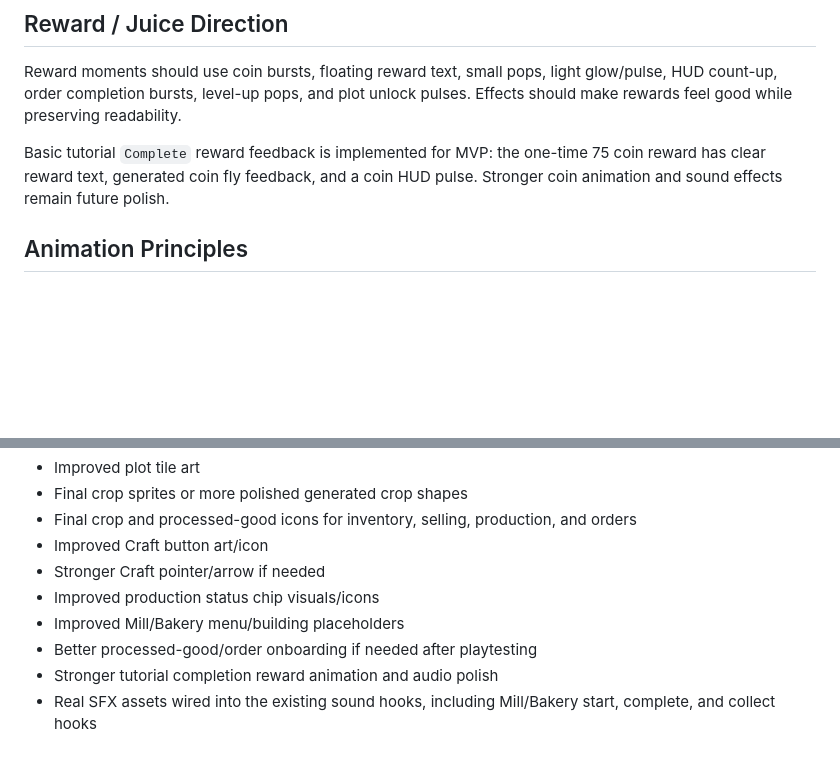
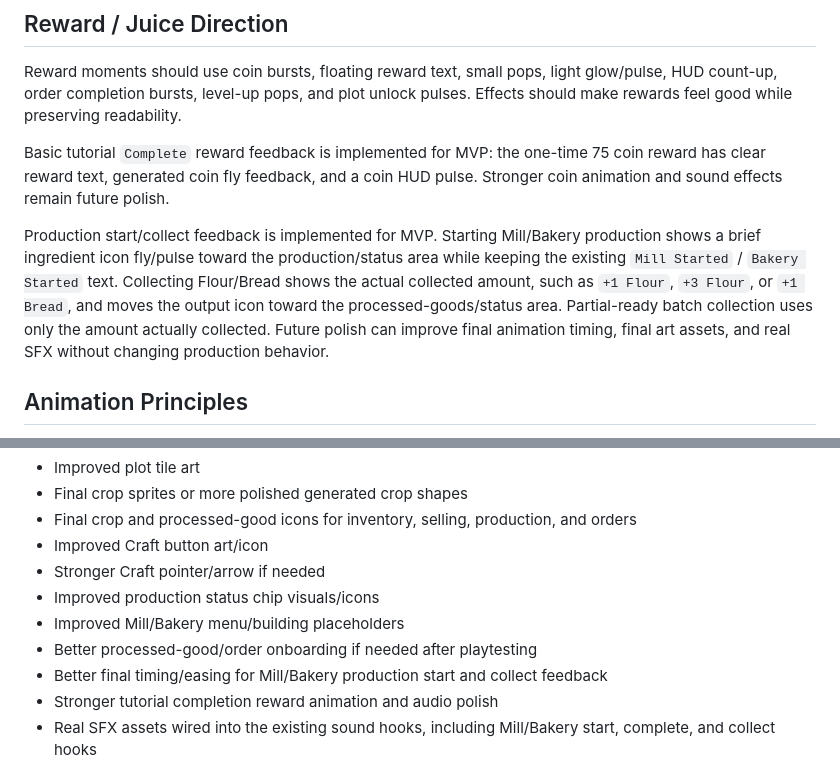
Before and after one commit to robfernandez066/bloomstead, a Markdown page: docs/ART_AUDIO_DIRECTION.md, 2 parts joined by grey strips. GitHub-like rendering; blank space fills up the shorter version.

```diff
--- a/docs/ART_AUDIO_DIRECTION.md
+++ b/docs/ART_AUDIO_DIRECTION.md
@@ -66,6 +66,8 @@ Reward moments should use coin bursts, floating reward text, small pops, light g
 
 Basic tutorial `Complete` reward feedback is implemented for MVP: the one-time 75 coin reward has clear reward text, generated coin fly feedback, and a coin HUD pulse. Stronger coin animation and sound effects remain future polish.
 
+Production start/collect feedback is implemented for MVP. Starting Mill/Bakery production shows a brief ingredient icon fly/pulse toward the production/status area while keeping the existing `Mill Started` / `Bakery Started` text. Collecting Flour/Bread shows the actual collected amount, such as `+1 Flour`, `+3 Flour`, or `+1 Bread`, and moves the output icon toward the processed-goods/status area. Partial-ready batch collection uses only the amount actually collected. Future polish can improve final animation timing, final art assets, and real SFX without changing production behavior.
+
 ## Animation Principles
 
 Animations should be quick, snappy, softly eased, and non-blocking. They should add dopamine without visual spam. Animation should reinforce clarity and never hide the gameplay state.
@@ -111,6 +113,7 @@ Future polish should improve presentation without changing MVP gameplay scope:
 * Improved production status chip visuals/icons
 * Improved Mill/Bakery menu/building placeholders
 * Better processed-good/order onboarding if needed after playtesting
+* Better final timing/easing for Mill/Bakery production start and collect feedback
 * Stronger tutorial completion reward animation and audio polish
 * Real SFX assets wired into the existing sound hooks, including Mill/Bakery start, complete, and collect hooks
 
```
Also changed, not shown: docs/MVP_BACKLOG.md (+7 -1 lines).
